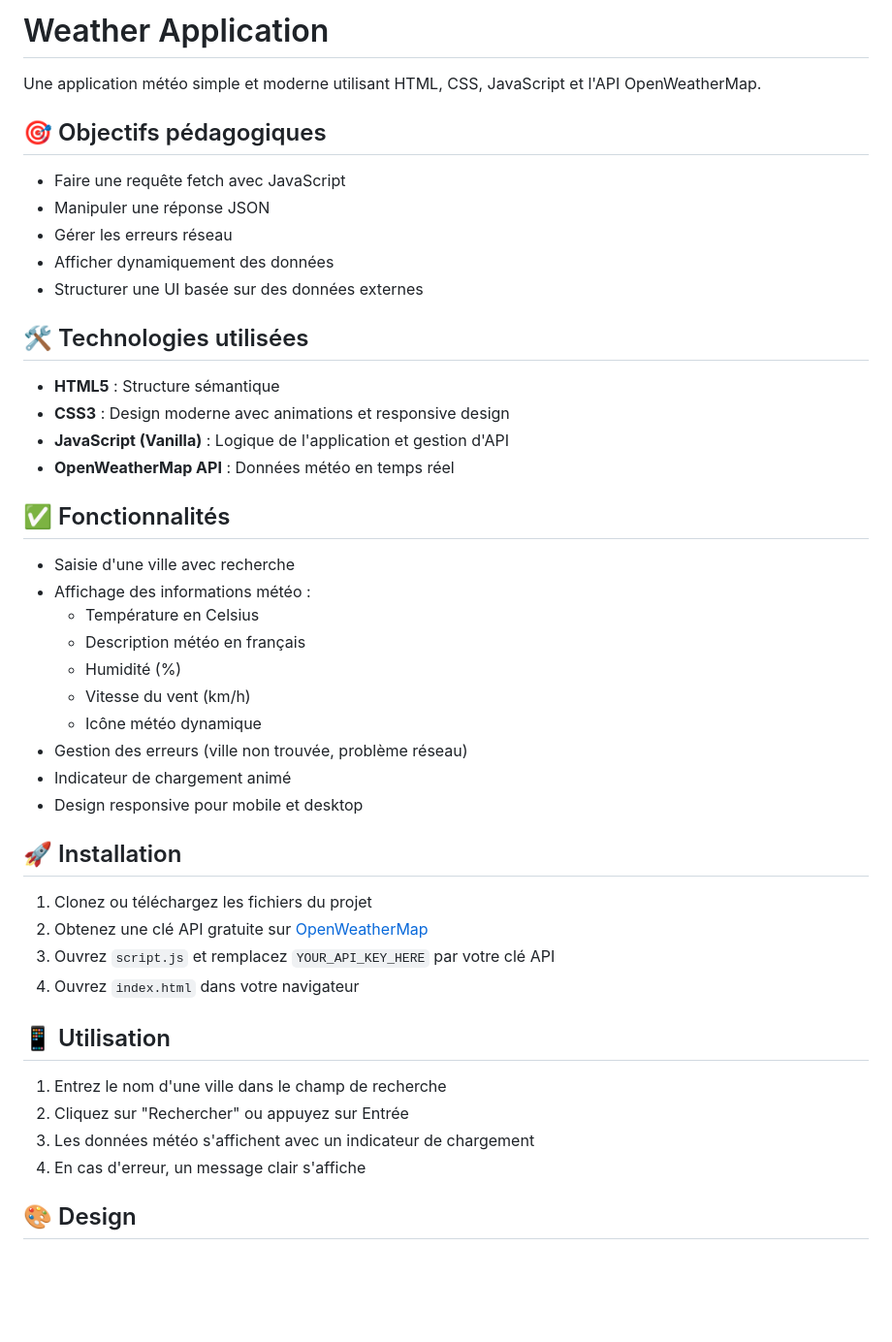
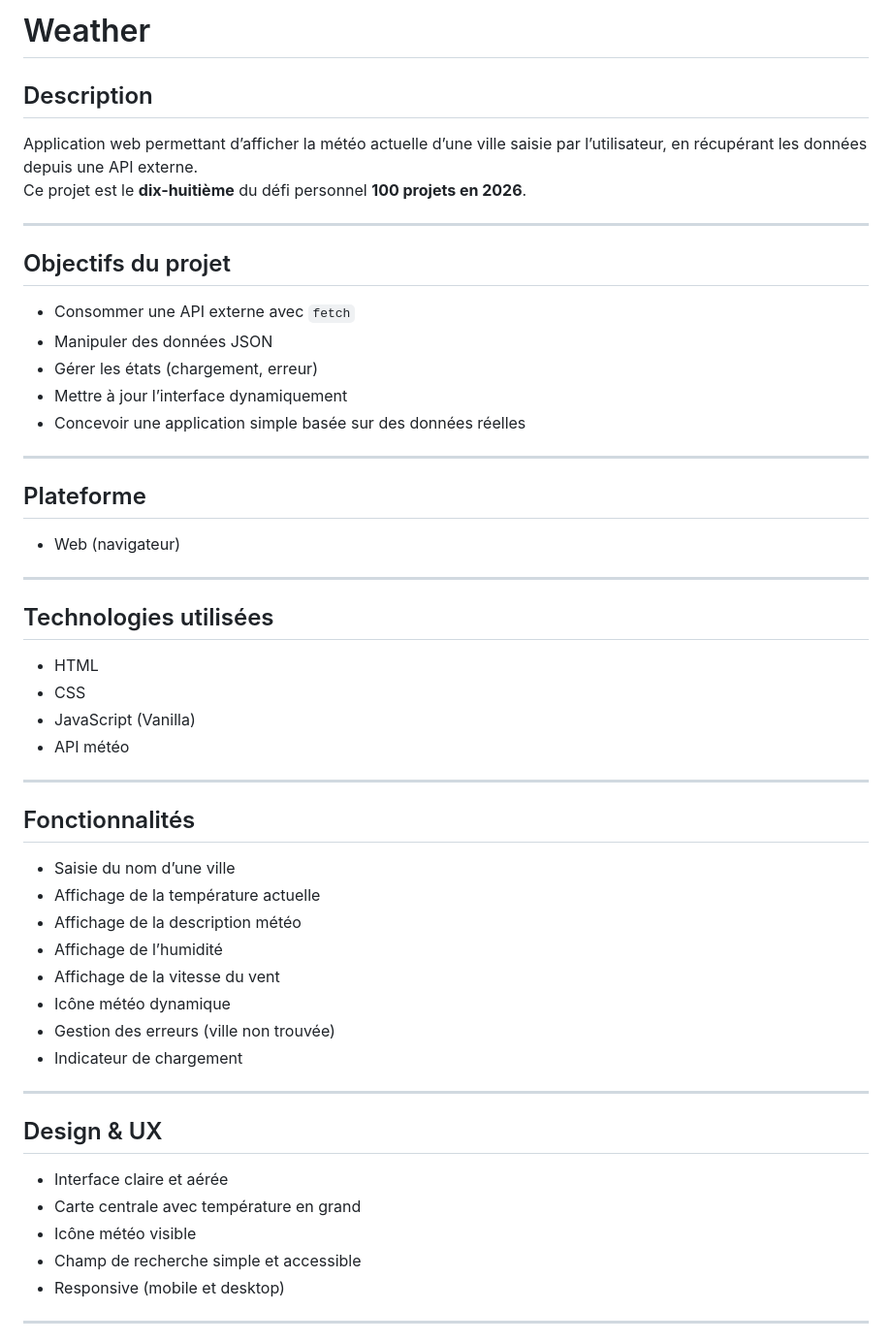
Before and after one commit to OYKLd/Weather, a Markdown page: README.md, the part around one of its changes. Shown at 97% size. GitHub-like rendering; blank space fills up the shorter version.

```diff
--- a/README.md
+++ b/README.md
@@ -1,48 +1,51 @@
-# Weather Application
+# Weather
 
-Une application météo simple et moderne utilisant HTML, CSS, JavaScript et l'API OpenWeatherMap.
+## Description
+Application web permettant d’afficher la météo actuelle d’une ville saisie par l’utilisateur, en récupérant les données depuis une API externe.
+Ce projet est le **dix-huitième** du défi personnel **100 projets en 2026**.
 
-## 🎯 Objectifs pédagogiques
+---
 
-- Faire une requête fetch avec JavaScript
-- Manipuler une réponse JSON
-- Gérer les erreurs réseau
-- Afficher dynamiquement des données
-- Structurer une UI basée sur des données externes
+## Objectifs du projet
+- Consommer une API externe avec `fetch`
+- Manipuler des données JSON
+- Gérer les états (chargement, erreur)
+- Mettre à jour l’interface dynamiquement
+- Concevoir une application simple basée sur des données réelles
 
-## 🛠️ Technologies utilisées
+---
 
-- **HTML5** : Structure sémantique
-- **CSS3** : Design moderne avec animations et responsive design
-- **JavaScript (Vanilla)** : Logique de l'application et gestion d'API
-- **OpenWeatherMap API** : Données météo en temps réel
+## Plateforme
+- Web (navigateur)
 
-## ✅ Fonctionnalités
+---
 
-- Saisie d'une ville avec recherche
-- Affichage des informations météo :
-  - Température en Celsius
-  - Description météo en français
-  - Humidité (%)
-  - Vitesse du vent (km/h)
-  - Icône météo dynamique
-- Gestion des erreurs (ville non trouvée, problème réseau)
-- Indicateur de chargement animé
-- Design responsive pour mobile et desktop
+## Technologies utilisées
+- HTML
+- CSS
+- JavaScript (Vanilla)
+- API météo
 
-## 🚀 Installation
+---
 
-1. Clonez ou téléchargez les fichiers du projet
-2. Obtenez une clé API gratuite sur [OpenWeatherMap](https://openweathermap.org/api)
-3. Ouvrez `script.js` et remplacez `YOUR_API_KEY_HERE` par votre clé API
-4. Ouvrez `index.html` dans votre navigateur
+## Fonctionnalités
+- Saisie du nom d’une ville
+- Affichage de la température actuelle
+- Affichage de la description météo
+- Affichage de l’humidité
+- Affichage de la vitesse du vent
+- Icône météo dynamique
+- Gestion des erreurs (ville non trouvée)
+- Indicateur de chargement
 
-## 📱 Utilisation
+---
 
-1. Entrez le nom d'une ville dans le champ de recherche
-2. Cliquez sur "Rechercher" ou appuyez sur Entrée
-3. Les données météo s'affichent avec un indicateur de chargement
-4. En cas d'erreur, un message clair s'affiche
+## Design & UX
+- Interface claire et aérée
+- Carte centrale avec température en grand
+- Icône météo visible
+- Champ de recherche simple et accessible
+- Responsive (mobile et desktop)
 
-## 🎨 Design
+---
 
```
Also changed, not shown: other parts of README.md (+19 -28 lines), image.png (added), 1 other file.
